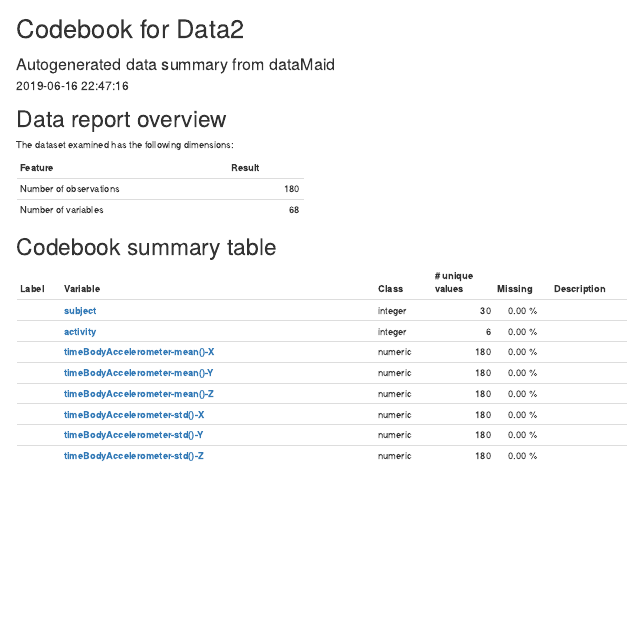
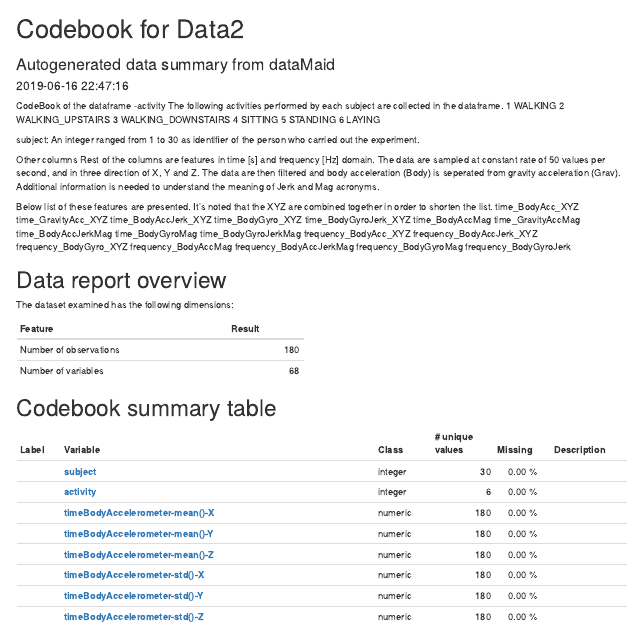
Before and after one commit to srjafarian/RWeek4Assignment, an R Markdown document (codebook_Data2.Rmd): the page in a window 1100 px wide, from its top. Rendered offline with R 4.5, knitr and Pandoc, with nearby package versions; some code elsewhere in the file could not run offline.

Commit message:
Update codebook_Data2.Rmd

```diff
--- a/codebook_Data2.Rmd
+++ b/codebook_Data2.Rmd
@@ -1,3 +1,12 @@
+CodeBook of the dataframe
+-activity The following activities performed by each subject are collected in the dataframe. 1 WALKING 2 WALKING_UPSTAIRS 3 WALKING_DOWNSTAIRS 4 SITTING 5 STANDING 6 LAYING
+
+subject: An integer ranged from 1 to 30 as identifier of the person who carried out the experiment.
+
+Other columns Rest of the columns are features in time [s] and frequency [Hz] domain. The data are sampled at constant rate of 50 values per second, and in three direction of X, Y and Z. The data are then filtered and body acceleration (Body) is seperated from gravity acceleration (Grav). Additional information is needed to understand the meaning of Jerk and Mag acronyms.
+
+Below list of these features are presented. It's noted that the XYZ are combined together in order to shorten the list. time_BodyAcc_XYZ time_GravityAcc_XYZ time_BodyAccJerk_XYZ time_BodyGyro_XYZ time_BodyGyroJerk_XYZ time_BodyAccMag time_GravityAccMag time_BodyAccJerkMag time_BodyGyroMag time_BodyGyroJerkMag frequency_BodyAcc_XYZ frequency_BodyAccJerk_XYZ frequency_BodyGyro_XYZ frequency_BodyAccMag frequency_BodyAccJerkMag frequency_BodyGyroMag frequency_BodyGyroJerk
+
 ---
 dataMaid: yes
 title: Codebook for Data2
```
